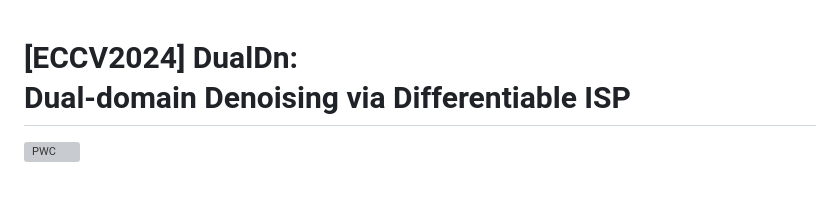
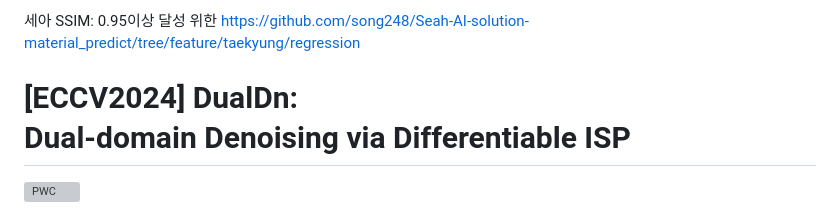
Before and after one commit to song248/DualDn, a Markdown page: README.md, the part around the change. Drawn GitHub-style; blank space fills up the shorter version; grey boxes are pictures that could not be loaded.

```diff
--- a/README.md
+++ b/README.md
@@ -1,3 +1,6 @@
+세아 SSIM: 0.95이상 달성 위한
+https://github.com/song248/Seah-AI-solution-material_predict/tree/feature/taekyung/regression
+
 # [ECCV2024] DualDn: <br> Dual-domain Denoising via Differentiable ISP
 [![PWC](https://img.shields.io/endpoint.svg?url=https://paperswithcode.com/badge/dualdn-dual-domain-denoising-via/image-denoising-on-dnd)](https://paperswithcode.com/sota/image-denoising-on-dnd?p=dualdn-dual-domain-denoising-via)
 
```
